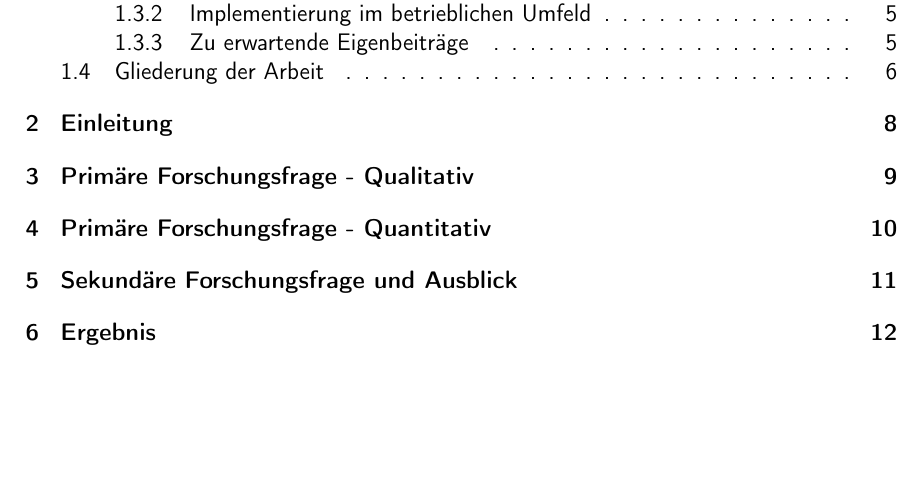
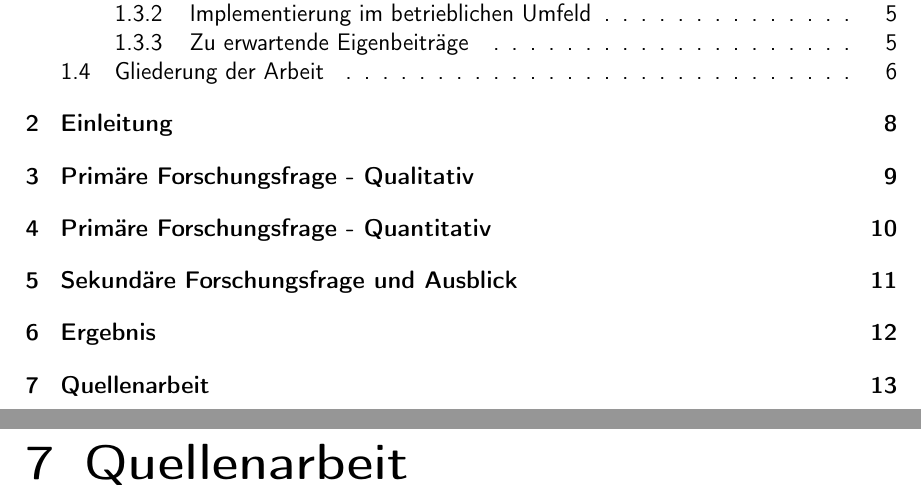
Before and after one commit to SR-71x2/FPA1, a LaTeX document (LaTeX/master.tex, which reads LaTeX/Quellenarbeit.tex): part of page 2 of 15 before the commit and two parts of pages 2 and 16 of 16 after it, the two joined at a grey line, cut so that both start at the same text, the shorter picture padded with empty space. Compiled offline with pdfLaTeX.

Commit message:
Quellenarbeit-Datei hinzugefügt

```diff
--- /dev/null
+++ b/LaTeX/Quellenarbeit.tex
@@ -0,0 +1,2 @@
+% !TEX root =  master.tex
+\chapter{Quellenarbeit}
```
Also changed, not shown: LaTeX/master.tex (+1 -0 lines).
